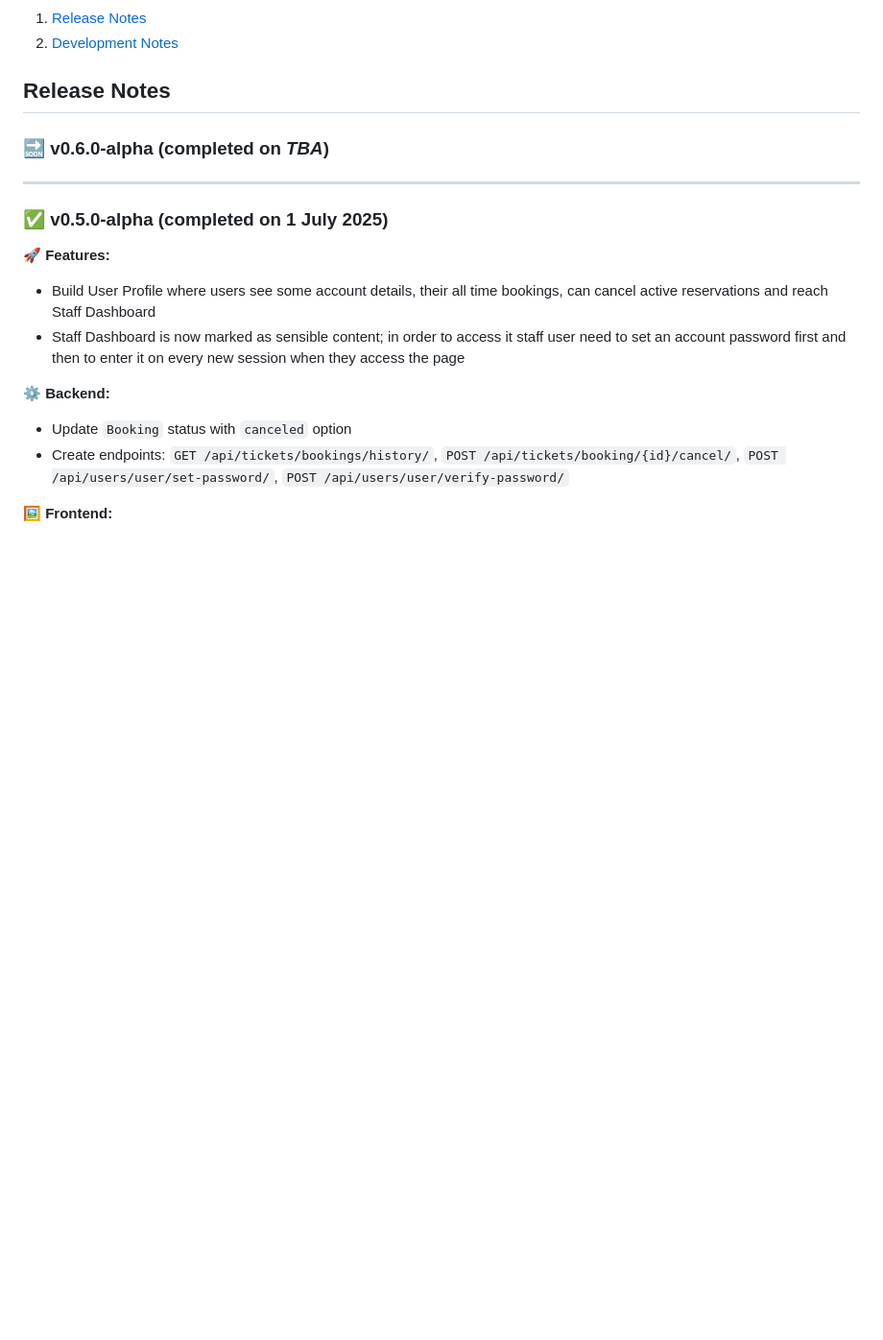
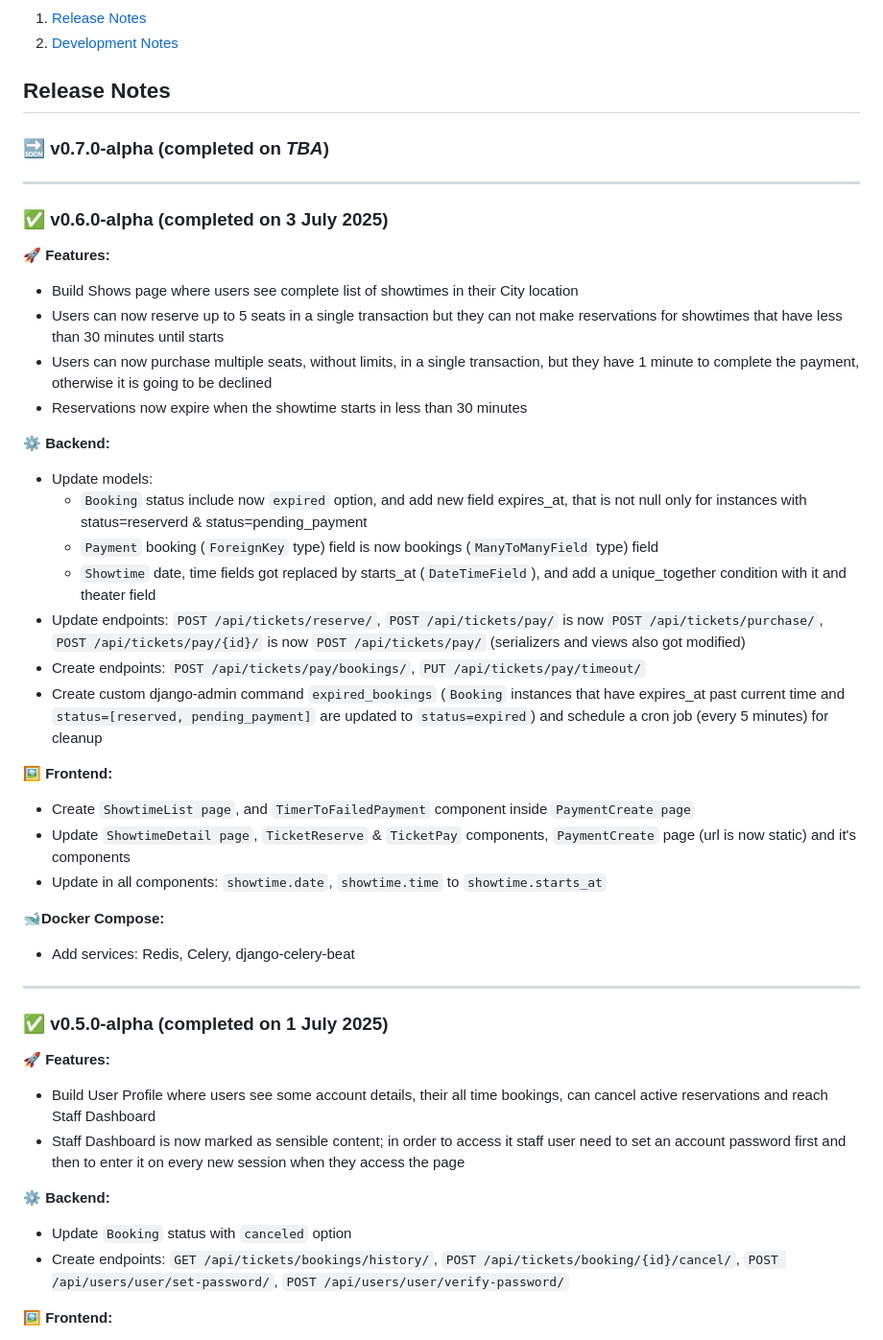
Before and after one commit to vladutcretu/SweetCinema, a Markdown page: NOTES.md, the part around one of its changes. Shown at 96% size. GitHub-like rendering; blank space fills up the shorter version.

Commit message:
Update NOTES

```diff
--- a/NOTES.md
+++ b/NOTES.md
@@ -9,7 +9,31 @@ This document tracks versioned release notes (features, fixes, refactors, etc.)
 
 ## Release Notes
 
-### 🔜 v0.6.0-alpha (completed on <i>TBA</i>)
+### 🔜 v0.7.0-alpha (completed on <i>TBA</i>)
+---
+### ✅ v0.6.0-alpha (completed on 3 July 2025)
+🚀 <b>Features:</b>
+- Build Shows page where users see complete list of showtimes in their City location
+- Users can now reserve up to 5 seats in a single transaction but they can not make reservations for showtimes that have less than 30 minutes until starts
+- Users can now purchase multiple seats, without limits, in a single transaction, but they have 1 minute to complete the payment, otherwise it is going to be declined
+- Reservations now expire when the showtime starts in less than 30 minutes
+
+⚙️ <b>Backend:</b>
+- Update models:
+    - `Booking` status include now `expired` option, and add new field expires_at, that is not null only for instances with status=reserverd & status=pending_payment
+    - `Payment` booking (`ForeignKey` type) field is now bookings (`ManyToManyField` type) field
+    - `Showtime` date, time fields got replaced by starts_at (`DateTimeField`), and add a unique_together condition with it and theater field
+- Update endpoints: `POST /api/tickets/reserve/`, `POST /api/tickets/pay/` is now `POST /api/tickets/purchase/`, `POST /api/tickets/pay/{id}/` is now `POST /api/tickets/pay/` (serializers and views also got modified)
+- Create endpoints: `POST /api/tickets/pay/bookings/`, `PUT /api/tickets/pay/timeout/`
+- Create custom django-admin command `expired_bookings` (`Booking` instances that have expires_at past current time and `status=[reserved, pending_payment]` are updated to `status=expired`) and schedule a cron job (every 5 minutes) for cleanup
+
+🖼️ <b>Frontend:</b>
+- Create `ShowtimeList page`, and `TimerToFailedPayment` component inside `PaymentCreate page`
+- Update `ShowtimeDetail page`, `TicketReserve` & `TicketPay` components, `PaymentCreate` page (url is now static) and it's components
+- Update in all components: `showtime.date`, `showtime.time` to `showtime.starts_at`
+
+🐋<b>Docker Compose:</b>
+- Add services: Redis, Celery, django-celery-beat
 ---
 ### ✅ v0.5.0-alpha (completed on 1 July 2025)
 🚀 <b>Features:</b>
```
Also changed, not shown: other parts of NOTES.md (+13 -3 lines).
